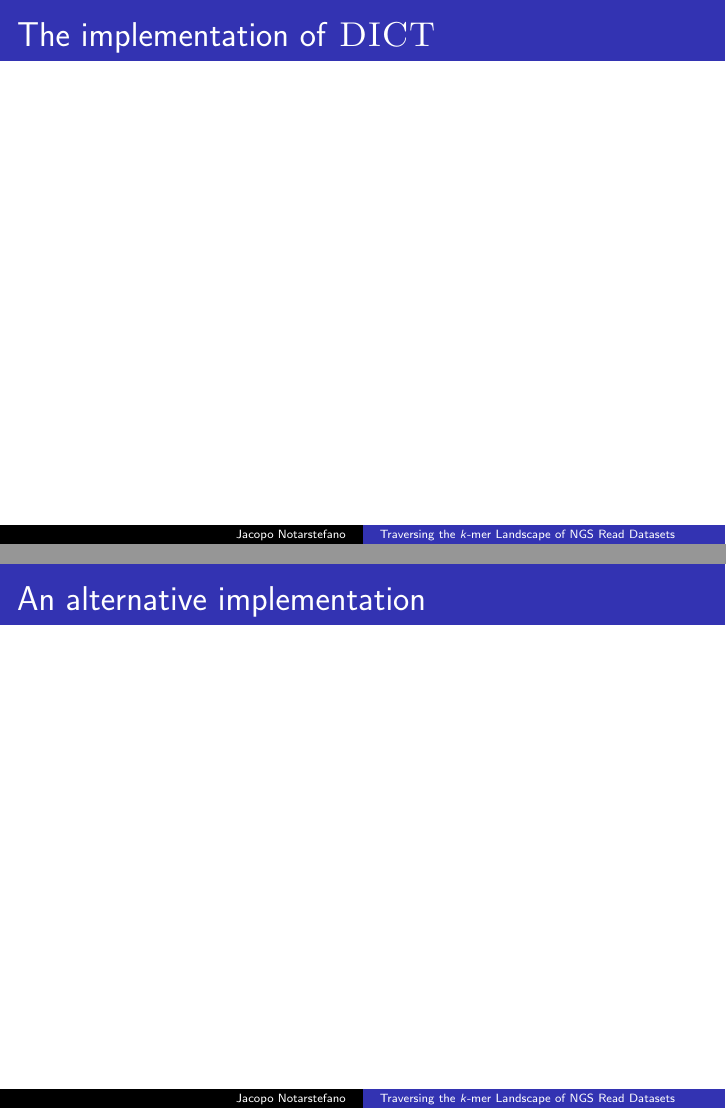
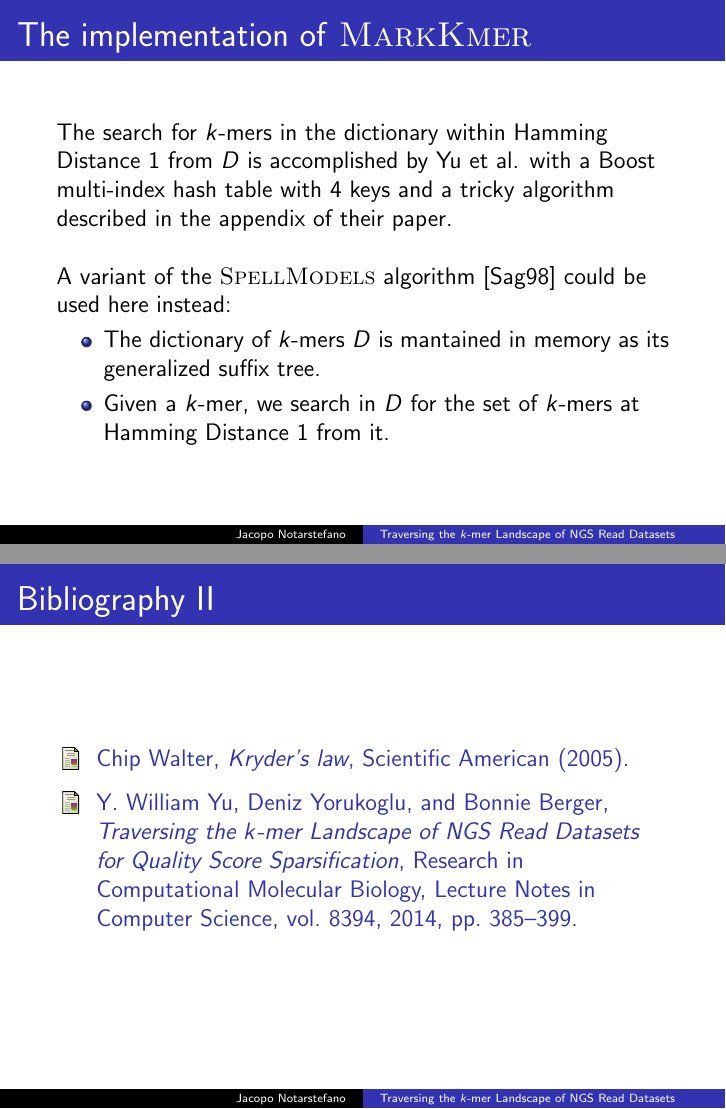
Before and after one commit to jacquerie/ABI, LaTeX slides (tex/seminario.tex): pages 14 and 15 of 17 before the commit and pages 14 and 16 of 16 after it, joined at a grey line. Compiled offline with pdfLaTeX.

Commit message:
Add FASTQ format and alternative implementation slide.

```diff
--- a/tex/seminario.tex
+++ b/tex/seminario.tex
@@ -248,10 +264,21 @@
         \end{table}
     \end{frame}
 
-    \begin{frame}{The implementation of \textsc{DICT}}
-    \end{frame}
+    \begin{frame}{The implementation of \textsc{MarkKmer}}
+        The search for \(k\)-mers in the dictionary within Hamming Distance \(1\) from
+        \(D\) is accomplished by Yu et al. with a Boost multi-index hash table with \(4\)
+        keys and a tricky algorithm described in the appendix of their paper.
 
-    \begin{frame}{An alternative implementation}
+        \vspace{0.5cm}
+
+        A variant of the \textsc{SpellModels} algorithm \cite{Sag98} could be used
+        here instead:
+        \begin{itemize}
+            \item The dictionary of \(k\)-mers \(D\) is mantained in memory as its
+                generalized suffix tree.
+            \item Given a \(k\)-mer, we search in \(D\) for the set of \(k\)-mers
+                at Hamming Distance \(1\) from it.
+        \end{itemize}
     \end{frame}
 
     \begin{frame}[allowframebreaks]{Bibliography}
```
Also changed, not shown: seminario.bib (+10 -0 lines), seminario.pdf, tex/seminario.tex (22 more changed lines).
